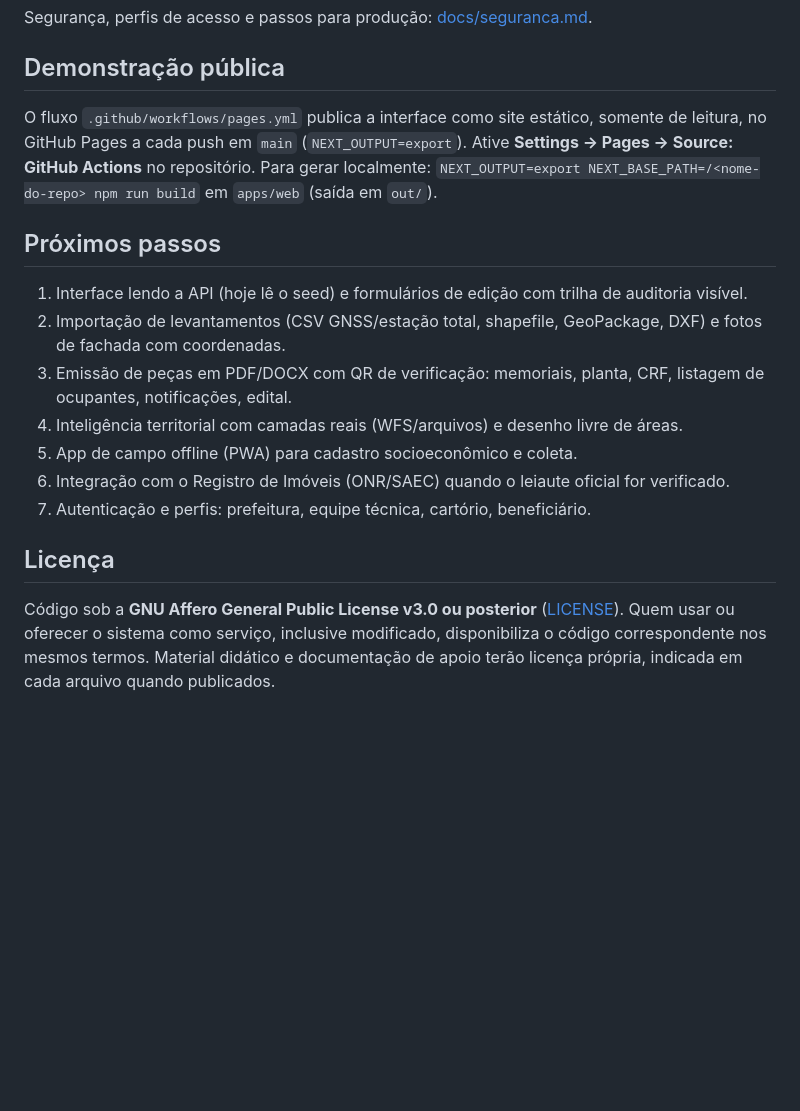
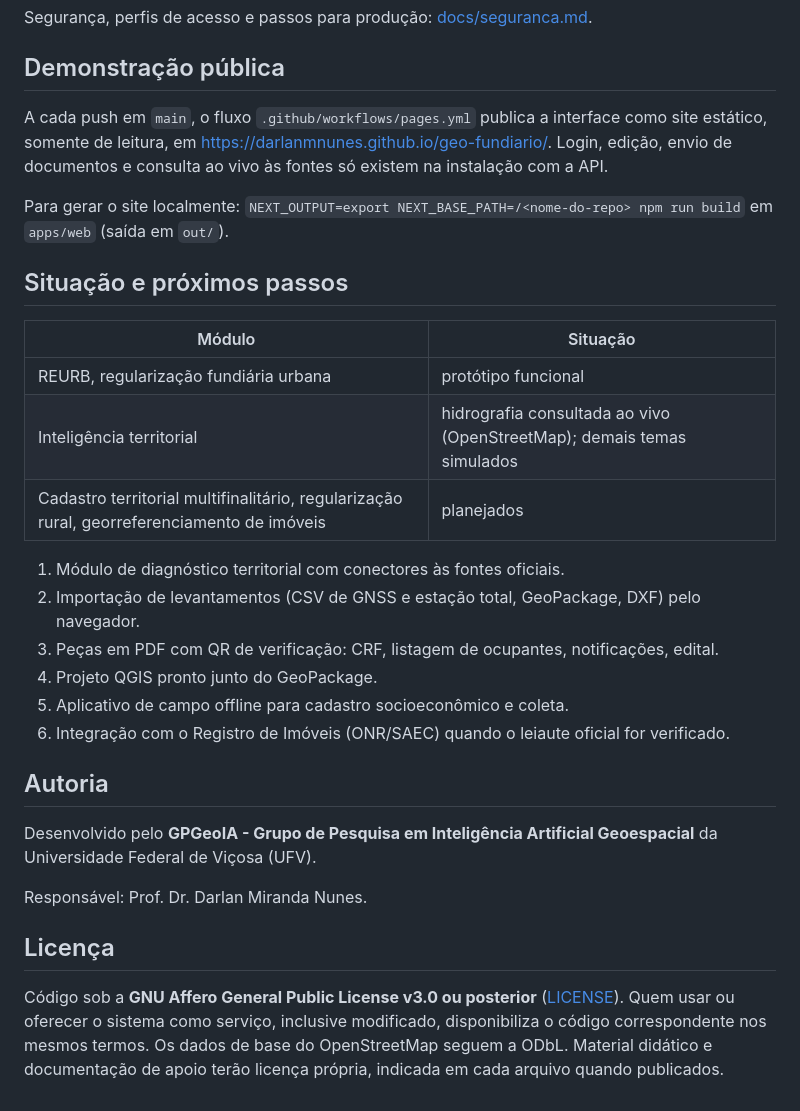
Before and after one commit to darlanmnunes/geo-fundiario, a Markdown page: README.md, the part around one of its changes. GitHub-like rendering; blank space fills up the shorter version.

```diff
--- a/README.md
+++ b/README.md
@@ -87,18 +150,31 @@ Segurança, perfis de acesso e passos para produção: [docs/seguranca.md](docs/
 
 ## Demonstração pública
 
-O fluxo `.github/workflows/pages.yml` publica a interface como site estático, somente de leitura, no GitHub Pages a cada push em `main` (`NEXT_OUTPUT=export`). Ative **Settings → Pages → Source: GitHub Actions** no repositório. Para gerar localmente: `NEXT_OUTPUT=export NEXT_BASE_PATH=/<nome-do-repo> npm run build` em `apps/web` (saída em `out/`).
+A cada push em `main`, o fluxo `.github/workflows/pages.yml` publica a interface como site estático, somente de leitura, em <https://darlanmnunes.github.io/geo-fundiario/>. Login, edição, envio de documentos e consulta ao vivo às fontes só existem na instalação com a API.
 
-## Próximos passos
+Para gerar o site localmente: `NEXT_OUTPUT=export NEXT_BASE_PATH=/<nome-do-repo> npm run build` em `apps/web` (saída em `out/`).
 
-1. Interface lendo a API (hoje lê o seed) e formulários de edição com trilha de auditoria visível.
-2. Importação de levantamentos (CSV GNSS/estação total, shapefile, GeoPackage, DXF) e fotos de fachada com coordenadas.
-3. Emissão de peças em PDF/DOCX com QR de verificação: memoriais, planta, CRF, listagem de ocupantes, notificações, edital.
-4. Inteligência territorial com camadas reais (WFS/arquivos) e desenho livre de áreas.
-5. App de campo offline (PWA) para cadastro socioeconômico e coleta.
+## Situação e próximos passos
+
+| Módulo | Situação |
+|---|---|
+| REURB, regularização fundiária urbana | protótipo funcional |
+| Inteligência territorial | hidrografia consultada ao vivo (OpenStreetMap); demais temas simulados |
+| Cadastro territorial multifinalitário, regularização rural, georreferenciamento de imóveis | planejados |
+
+1. Módulo de diagnóstico territorial com conectores às fontes oficiais.
+2. Importação de levantamentos (CSV de GNSS e estação total, GeoPackage, DXF) pelo navegador.
+3. Peças em PDF com QR de verificação: CRF, listagem de ocupantes, notificações, edital.
+4. Projeto QGIS pronto junto do GeoPackage.
+5. Aplicativo de campo offline para cadastro socioeconômico e coleta.
 6. Integração com o Registro de Imóveis (ONR/SAEC) quando o leiaute oficial for verificado.
-7. Autenticação e perfis: prefeitura, equipe técnica, cartório, beneficiário.
+
+## Autoria
+
+Desenvolvido pelo **GPGeoIA - Grupo de Pesquisa em Inteligência Artificial Geoespacial** da Universidade Federal de Viçosa (UFV).
+
+Responsável: Prof. Dr. Darlan Miranda Nunes.
 
 ## Licença
 
-Código sob a **GNU Affero General Public License v3.0 ou posterior** ([LICENSE](LICENSE)). Quem usar ou oferecer o sistema como serviço, inclusive modificado, disponibiliza o código correspondente nos mesmos termos. Material didático e documentação de apoio terão licença própria, indicada em cada arquivo quando publicados.
+Código sob a **GNU Affero General Public License v3.0 ou posterior** ([LICENSE](LICENSE)). Quem usar ou oferecer o sistema como serviço, inclusive modificado, disponibiliza o código correspondente nos mesmos termos. Os dados de base do OpenStreetMap seguem a ODbL. Material didático e documentação de apoio terão licença própria, indicada em cada arquivo quando publicados.
```
Also changed, not shown: other parts of README.md (+96 -33 lines), docs/img/inteligencia.jpg (added), docs/img/nucleo.jpg (added), docs/img/planta.jpg (added), docs/img/visao-geral.jpg (added), 3 other files.
